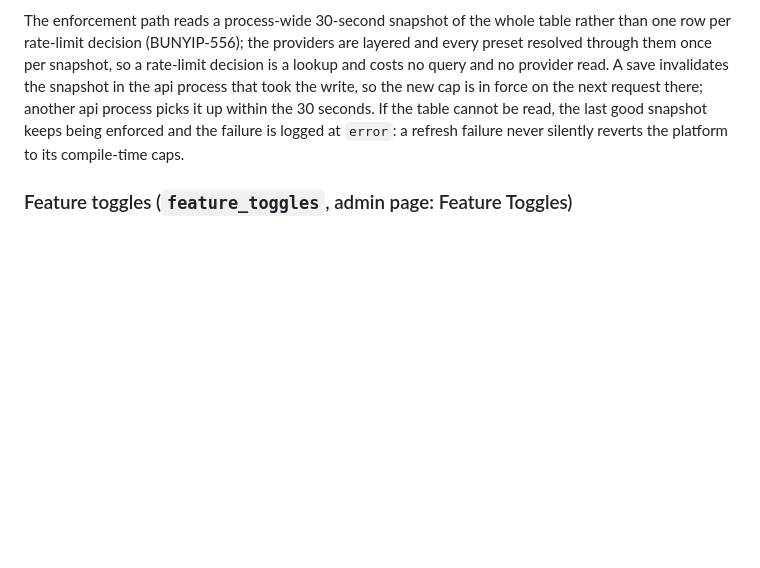
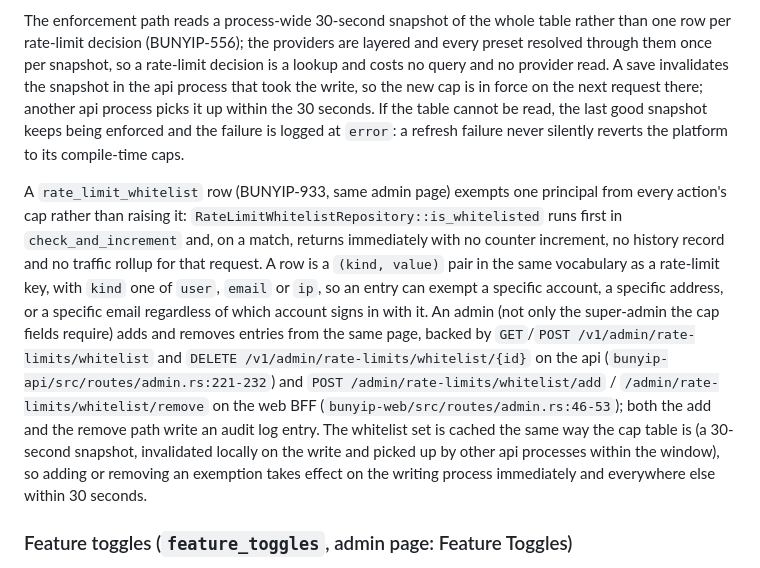
Before and after one commit to psa-systems/bunyip, a Markdown page: docs/configuration.md, the part around the change. GitHub-like rendering; blank space fills up the shorter version.

Commit message:
Document the rate-limit whitelist feature in configuration.md
## Summary

The Rate limits section of `docs/configuration.md` described caps, providers and the config-status command but never mentioned the admin whitelist tab (BUNYIP-933) that exempts a principal from rate limiting entirely; this adds that coverage.

## Changes

Added a paragraph to `docs/configuration.md` immediately after the existing Rate limits section naming `RateLimitWhitelistRepository`, the `user`/`email`/`ip` `WhitelistKind` values, the two api routes (`bunyip-api/src/routes/admin.rs:221-232`) and the two web BFF routes (`bunyip-web/src/routes/admin.rs:46-53`), and stating that a match in `check_and_increment` short-circuits with no counter increment, no history record and no traffic rollup, that either admin role (not only the super-admin the cap fields require) can manage entries, that both routes audit-log, and that the whitelist set is cached on the same 30-second snapshot/invalidation model as the cap table.

## Verification

Confirmed the two cited admin routes and `RateLimitWhitelistRepository::is_whitelisted`'s short-circuit in `check_and_increment` against the current source before writing the paragraph. `just check` passes. `docs/invariants/performance.md:7` and `CLAUDE.md:142` remain caching-only mentions as permitted by the acceptance criteria.

Co-Authored-By: Claude Sonnet 5 <noreply@anthropic.com>

Closes
#BUNYIP-970

```diff
--- a/docs/configuration.md
+++ b/docs/configuration.md
@@ -651,6 +651,19 @@ force on the next request there; another api process picks it up within the 30 s
 last good snapshot keeps being enforced and the failure is logged at `error`: a refresh failure never silently reverts
 the platform to its compile-time caps.
 
+A `rate_limit_whitelist` row (BUNYIP-933, same admin page) exempts one principal from every action's cap rather than
+raising it: `RateLimitWhitelistRepository::is_whitelisted` runs first in `check_and_increment` and, on a match, returns
+immediately with no counter increment, no history record and no traffic rollup for that request. A row is a `(kind,
+value)` pair in the same vocabulary as a rate-limit key, with `kind` one of `user`, `email` or `ip`, so an entry can
+exempt a specific account, a specific address, or a specific email regardless of which account signs in with it. An
+admin (not only the super-admin the cap fields require) adds and removes entries from the same page, backed by
+`GET`/`POST /v1/admin/rate-limits/whitelist` and `DELETE /v1/admin/rate-limits/whitelist/{id}` on the api
+(`bunyip-api/src/routes/admin.rs:221-232`) and `POST /admin/rate-limits/whitelist/add` /
+`/admin/rate-limits/whitelist/remove` on the web BFF (`bunyip-web/src/routes/admin.rs:46-53`); both the add and the
+remove path write an audit log entry. The whitelist set is cached the same way the cap table is (a 30-second
+snapshot, invalidated locally on the write and picked up by other api processes within the window), so adding or
+removing an exemption takes effect on the writing process immediately and everywhere else within 30 seconds.
+
 ### Feature toggles (`feature_toggles`, admin page: Feature Toggles)
 
 One row per feature, keyed by the `Feature` variant's key in `crates/bunyip-domain/src/feature_toggles.rs`, with
```
